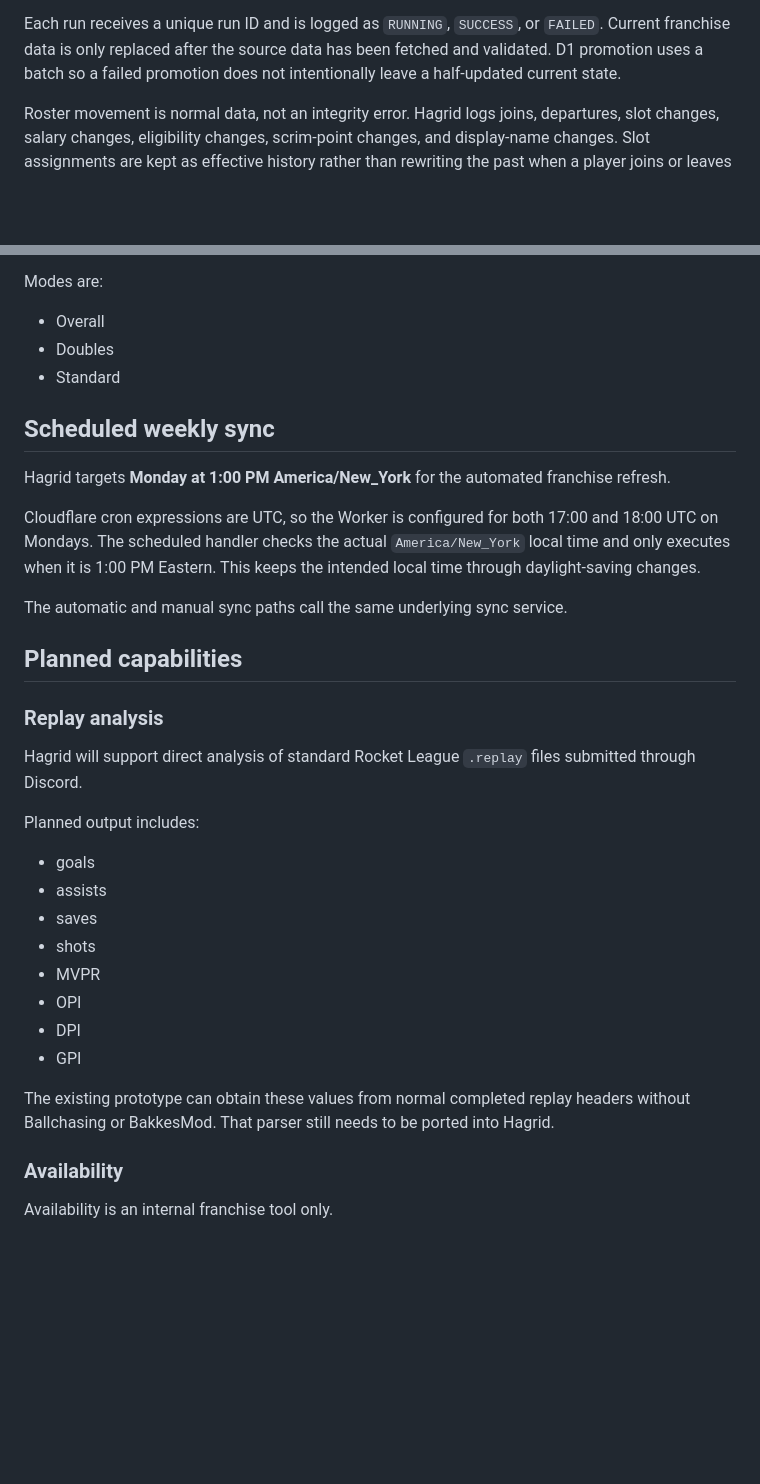
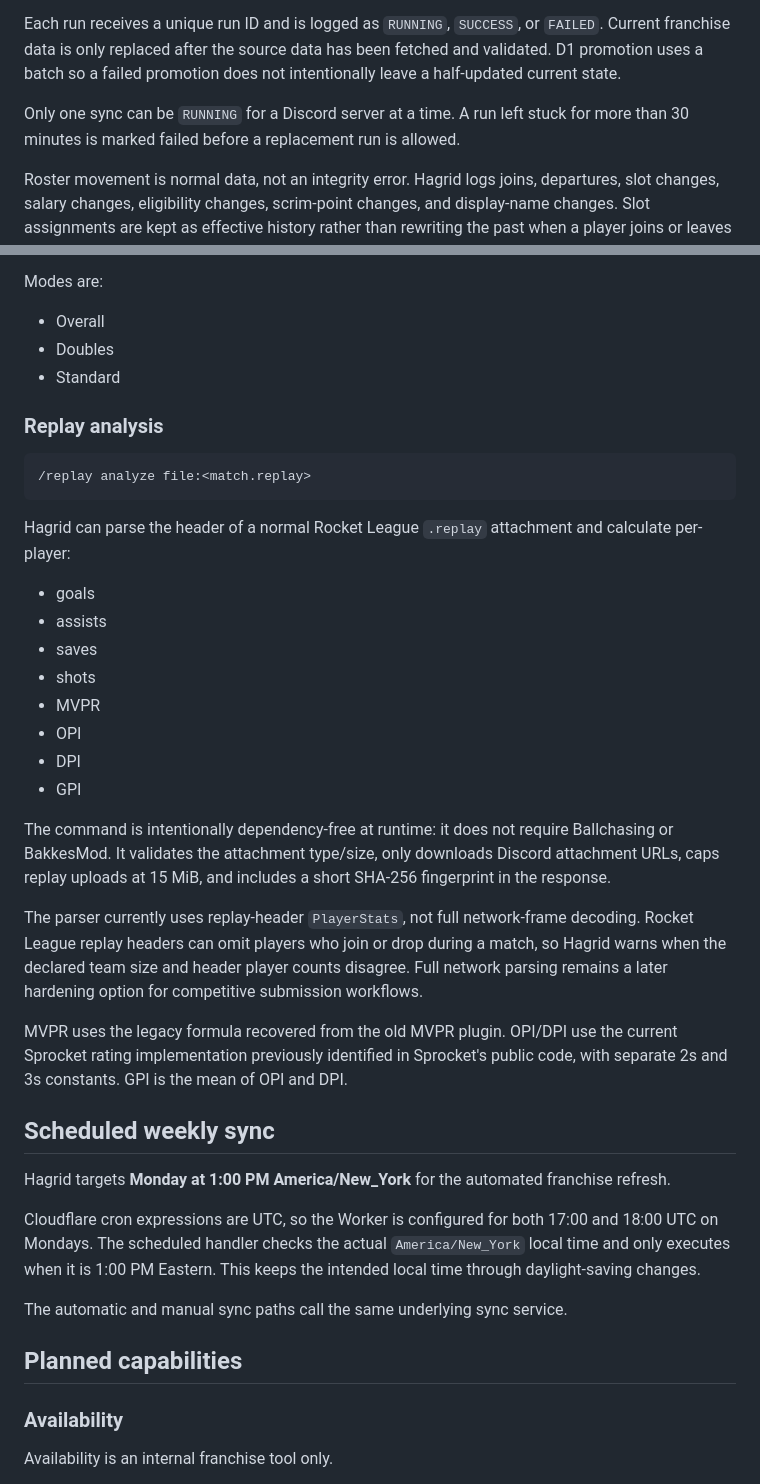
Before and after one commit to CornerJockeys/Hagrid, a Markdown page: README.md, 2 parts joined by grey strips. GitHub-like rendering; blank space fills up the shorter version.

Commit message:
Document replay analyzer implementation

````diff
--- a/README.md
+++ b/README.md
@@ -36,6 +36,8 @@ The current sync imports:
 
 Each run receives a unique run ID and is logged as `RUNNING`, `SUCCESS`, or `FAILED`. Current franchise data is only replaced after the source data has been fetched and validated. D1 promotion uses a batch so a failed promotion does not intentionally leave a half-updated current state.
 
+Only one sync can be `RUNNING` for a Discord server at a time. A run left stuck for more than 30 minutes is marked failed before a replacement run is allowed.
+
 Roster movement is normal data, not an integrity error. Hagrid logs joins, departures, slot changes, salary changes, eligibility changes, scrim-point changes, and display-name changes. Slot assignments are kept as effective history rather than rewriting the past when a player joins or leaves the team.
 
 ### Standings
@@ -57,21 +59,13 @@ Modes are:
 - Doubles
 - Standard
 
-## Scheduled weekly sync
-
-Hagrid targets **Monday at 1:00 PM America/New_York** for the automated franchise refresh.
-
-Cloudflare cron expressions are UTC, so the Worker is configured for both 17:00 and 18:00 UTC on Mondays. The scheduled handler checks the actual `America/New_York` local time and only executes when it is 1:00 PM Eastern. This keeps the intended local time through daylight-saving changes.
-
-The automatic and manual sync paths call the same underlying sync service.
-
-## Planned capabilities
-
 ### Replay analysis
 
-Hagrid will support direct analysis of standard Rocket League `.replay` files submitted through Discord.
+```text
+/replay analyze file:<match.replay>
+```
 
-Planned output includes:
+Hagrid can parse the header of a normal Rocket League `.replay` attachment and calculate per-player:
 
 - goals
 - assists
@@ -82,7 +76,21 @@ Planned output includes:
 - DPI
 - GPI
 
-The existing prototype can obtain these values from normal completed replay headers without Ballchasing or BakkesMod. That parser still needs to be ported into Hagrid.
+The command is intentionally dependency-free at runtime: it does not require Ballchasing or BakkesMod. It validates the attachment type/size, only downloads Discord attachment URLs, caps replay uploads at 15 MiB, and includes a short SHA-256 fingerprint in the response.
+
+The parser currently uses replay-header `PlayerStats`, not full network-frame decoding. Rocket League replay headers can omit players who join or drop during a match, so Hagrid warns when the declared team size and header player counts disagree. Full network parsing remains a later hardening option for competitive submission workflows.
+
+MVPR uses the legacy formula recovered from the old MVPR plugin. OPI/DPI use the current Sprocket rating implementation previously identified in Sprocket's public code, with separate 2s and 3s constants. GPI is the mean of OPI and DPI.
+
+## Scheduled weekly sync
+
+Hagrid targets **Monday at 1:00 PM America/New_York** for the automated franchise refresh.
+
+Cloudflare cron expressions are UTC, so the Worker is configured for both 17:00 and 18:00 UTC on Mondays. The scheduled handler checks the actual `America/New_York` local time and only executes when it is 1:00 PM Eastern. This keeps the intended local time through daylight-saving changes.
+
+The automatic and manual sync paths call the same underlying sync service.
+
+## Planned capabilities
 
 ### Availability
 
````
Also changed, not shown: other parts of README.md (+12 -1 lines).
